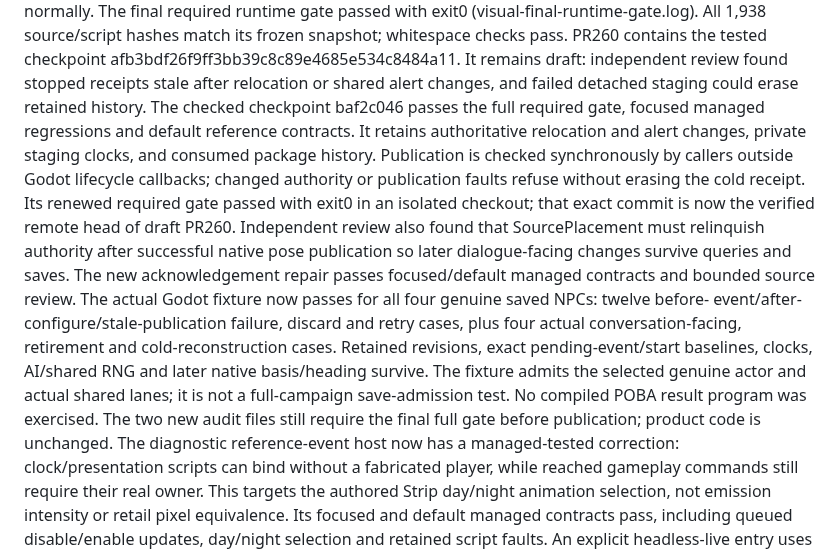
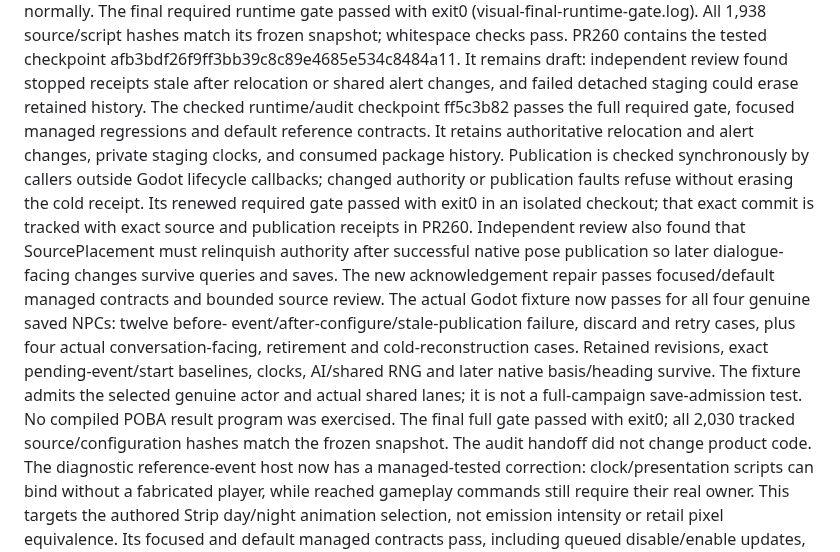
Before and after one commit to nikamigaming-create/OpenNV, a Markdown page: docs/current-work.md, the part around the change. Rendered like a GitHub page.

Commit message:
Record checked native Sandbox acceptance checkpoint

```diff
--- a/docs/current-work.md
+++ b/docs/current-work.md
@@ -59,13 +59,13 @@ All 1,938 source/script hashes match its frozen snapshot; whitespace checks pass
 PR260 contains the tested checkpoint afb3bdf26f9ff3bb39c8c89e4685e534c8484a11.
 It remains draft: independent review found stopped receipts stale after relocation
 or shared alert changes, and failed detached staging could erase retained history.
-The checked checkpoint baf2c046 passes the full required gate, focused managed
+The checked runtime/audit checkpoint ff5c3b82 passes the full required gate, focused managed
 regressions and default reference contracts. It retains authoritative relocation
 and alert changes, private staging clocks, and consumed package history. Publication
 is checked synchronously by callers outside Godot lifecycle callbacks; changed
 authority or publication faults refuse without erasing the cold receipt. Its
 renewed required gate passed with exit0 in an isolated checkout; that exact commit
-is now the verified remote head of draft PR260. Independent review also found that
+is tracked with exact source and publication receipts in PR260. Independent review also found that
 SourcePlacement must relinquish authority after successful native pose publication
 so later dialogue-facing changes survive queries and saves. The new acknowledgement
 repair passes focused/default managed contracts and bounded source review. The
@@ -75,8 +75,9 @@ four actual conversation-facing, retirement and cold-reconstruction cases.
 Retained revisions, exact pending-event/start baselines, clocks, AI/shared RNG
 and later native basis/heading survive. The fixture admits the selected genuine
 actor and actual shared lanes; it is not a full-campaign save-admission test.
-No compiled POBA result program was exercised. The two new audit files still
-require the final full gate before publication; product code is unchanged.
+No compiled POBA result program was exercised. The final full gate passed with
+exit0; all 2,030 tracked source/configuration hashes match the frozen snapshot.
+The audit handoff did not change product code.
 The diagnostic reference-event host now has a managed-tested correction:
 clock/presentation scripts can bind without a fabricated player, while reached
 gameplay commands still require their real owner. This targets the authored Strip
```
